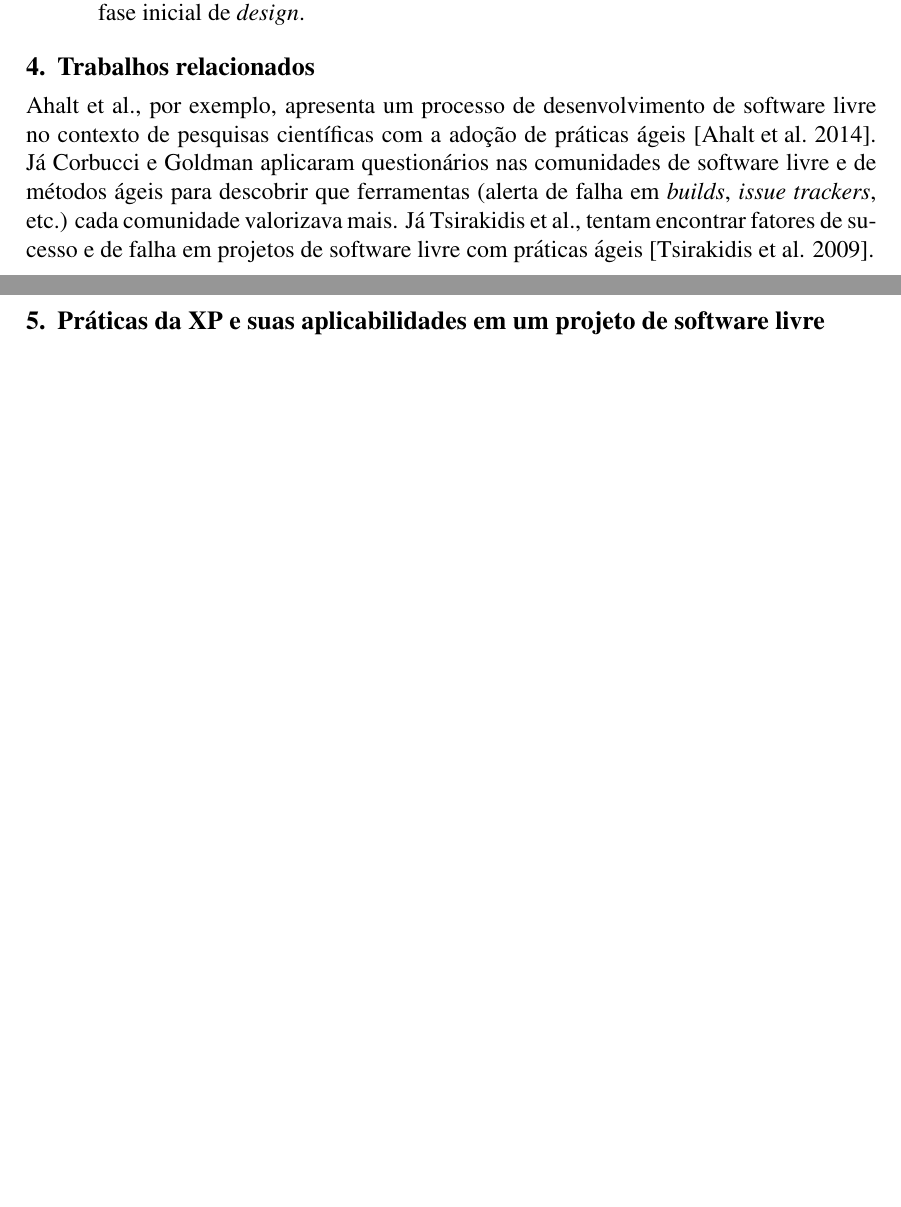
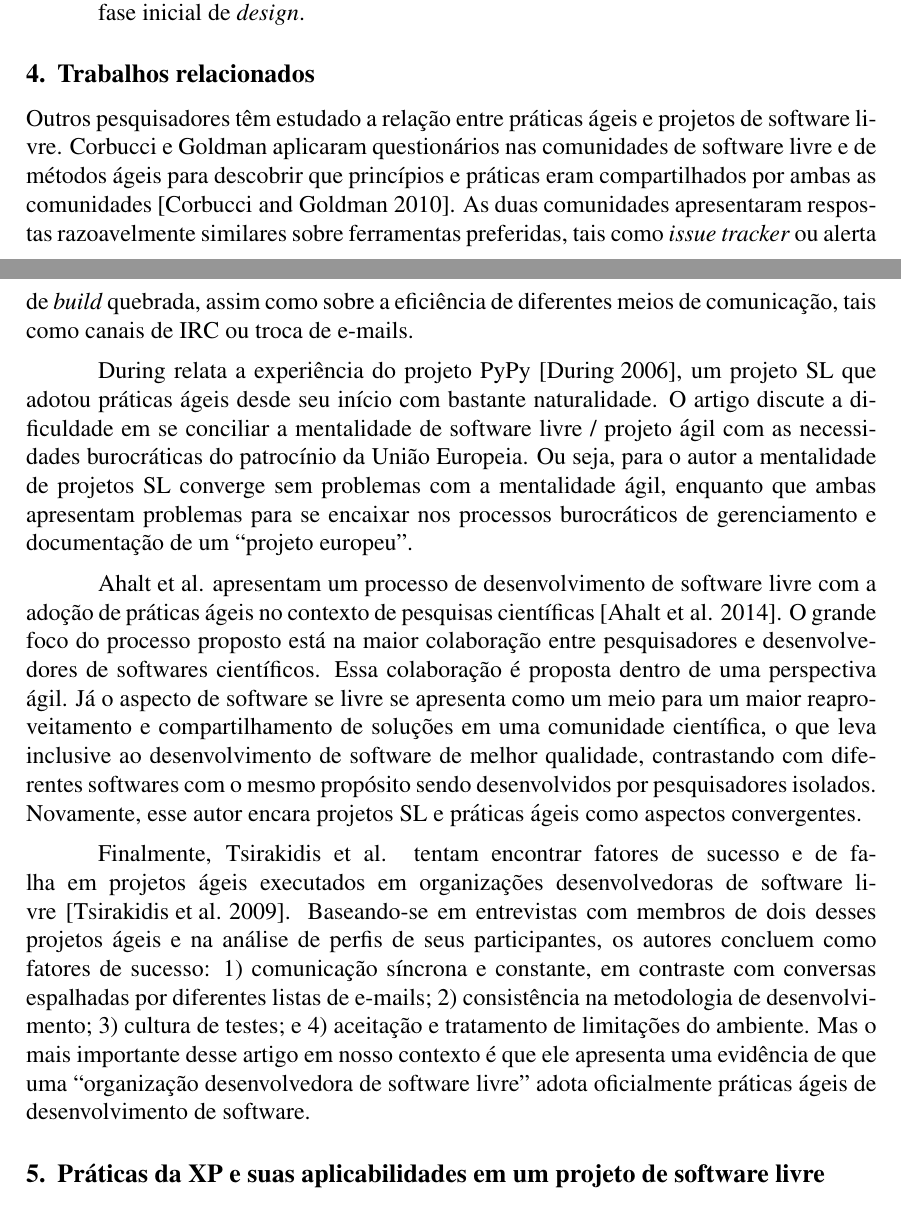
Before and after one commit to radar-parlamentar/pesquisa, a LaTeX paper (wsl-2015/praticas-ageis.tex): two parts of pages 4 and 5 of 10 before the commit and two parts of pages 4 and 5 of 11 after it, joined at a grey line, cut so that both start at the same text, the shorter picture padded with empty space. Compiled offline with pdfLaTeX; the source files are stored in an older character set and shown here as Unicode.

Commit message:
trabalhos relacionados

```diff
--- a/wsl-2015/praticas-ageis.tex
+++ b/wsl-2015/praticas-ageis.tex
@@ -147,7 +147,14 @@ Apresentaremos agora brevemente as práticas da XP descritas na segunda edição
 
 \section{Trabalhos relacionados}
 
-Ahalt et al., por exemplo, apresenta um processo de desenvolvimento de software livre no contexto de pesquisas científicas com a adoção de práticas ágeis~\cite{Ahalt2014Water}. Já Corbucci e Goldman aplicaram questionários nas comunidades de software livre e de métodos ágeis para descobrir que ferramentas (alerta de falha em \emph{builds}, \emph{issue trackers}, etc.) cada comunidade valorizava mais. Já Tsirakidis et al., tentam encontrar fatores de sucesso e de falha em projetos de software livre com práticas ágeis~\cite{Tsirakidis2009SuccessFailures}.
+Outros pesquisadores têm estudado a relação entre práticas ágeis e projetos de software livre. Corbucci e Goldman aplicaram questionários nas comunidades de software livre e de métodos ágeis para descobrir que princípios e práticas eram compartilhados por ambas as comunidades~\cite{Hugo2010Worlds}. As duas comunidades apresentaram respostas razoavelmente similares sobre ferramentas preferidas, tais como \emph{issue tracker} ou alerta de \emph{build} quebrada, assim como sobre a eficiência de diferentes meios de comunicação, tais como canais de IRC ou troca de e-mails.
+
+During relata a experiência do projeto PyPy~\cite{During2006Pypy}, um projeto SL que adotou práticas ágeis desde seu início com bastante naturalidade. O artigo discute a dificuldade em se conciliar a mentalidade de software livre / projeto ágil com as necessidades burocráticas do patrocínio da União Europeia. Ou seja, para o autor a mentalidade de projetos SL converge sem problemas com a mentalidade ágil, enquanto que ambas apresentam problemas para se encaixar nos processos burocráticos de gerenciamento e documentação de um ``projeto europeu''.
+
+Ahalt et al. apresentam um processo de desenvolvimento de software livre com a adoção de práticas ágeis no contexto de pesquisas científicas~\cite{Ahalt2014Water}. O grande foco do processo proposto está na maior colaboração entre pesquisadores e desenvolvedores de softwares científicos. Essa colaboração é proposta dentro de uma perspectiva ágil. Já o aspecto de software se livre se apresenta como um meio para um maior reaproveitamento e compartilhamento de soluções em uma comunidade científica, o que leva inclusive ao desenvolvimento de software de melhor qualidade, contrastando com diferentes softwares com o mesmo propósito sendo desenvolvidos por pesquisadores isolados. Novamente, esse autor encara projetos SL e práticas ágeis como aspectos convergentes.
+
+
+Finalmente, Tsirakidis et al. tentam encontrar fatores de sucesso e de falha em projetos ágeis executados em organizações desenvolvedoras de software livre~\cite{Tsirakidis2009SuccessFailures}. Baseando-se em entrevistas com membros de dois desses projetos ágeis e na análise de perfis de seus participantes, os autores concluem como fatores de sucesso: 1) comunicação síncrona e constante, em contraste com conversas espalhadas por diferentes listas de e-mails; 2) consistência na metodologia de desenvolvimento; 3) cultura de testes; e 4) aceitação e tratamento de limitações do ambiente. Mas o mais importante desse artigo em nosso contexto é que ele apresenta uma evidência de que uma ``organização desenvolvedora de software livre'' adota oficialmente práticas ágeis de desenvolvimento de software.
 
 
 \section{Práticas da XP e suas aplicabilidades em um projeto de software livre}
```
Also changed, not shown: wsl-2015/praticas-ageis.pdf.
